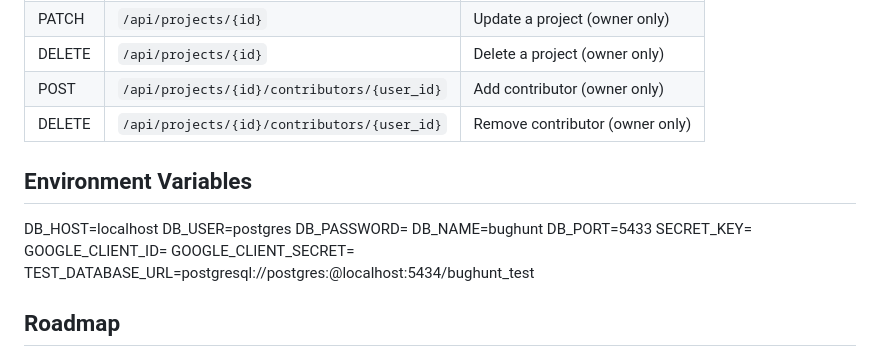
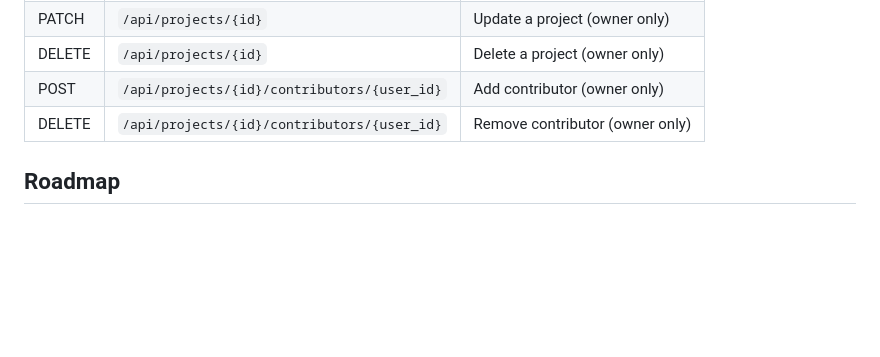
Before and after one commit to JqJohnny/bug-tracker-v2, a Markdown page: README.md, the part around the change. Drawn GitHub-style; blank space fills up the shorter version.

Commit message:
Remove environment variables from README
Removed environment variables section from README.

```diff
--- a/README.md
+++ b/README.md
@@ -109,18 +109,6 @@ pytest tests/ -v
 | POST | `/api/projects/{id}/contributors/{user_id}` | Add contributor (owner only) |
 | DELETE | `/api/projects/{id}/contributors/{user_id}` | Remove contributor (owner only) |
 
-## Environment Variables
-DB_HOST=localhost
-DB_USER=postgres
-DB_PASSWORD=
-DB_NAME=bughunt
-DB_PORT=5433
-SECRET_KEY=
-GOOGLE_CLIENT_ID=
-GOOGLE_CLIENT_SECRET=
-TEST_DATABASE_URL=postgresql://postgres:@localhost:5434/bughunt_test
-
-
 ## Roadmap
 
 - [x] Database models and schema
```
